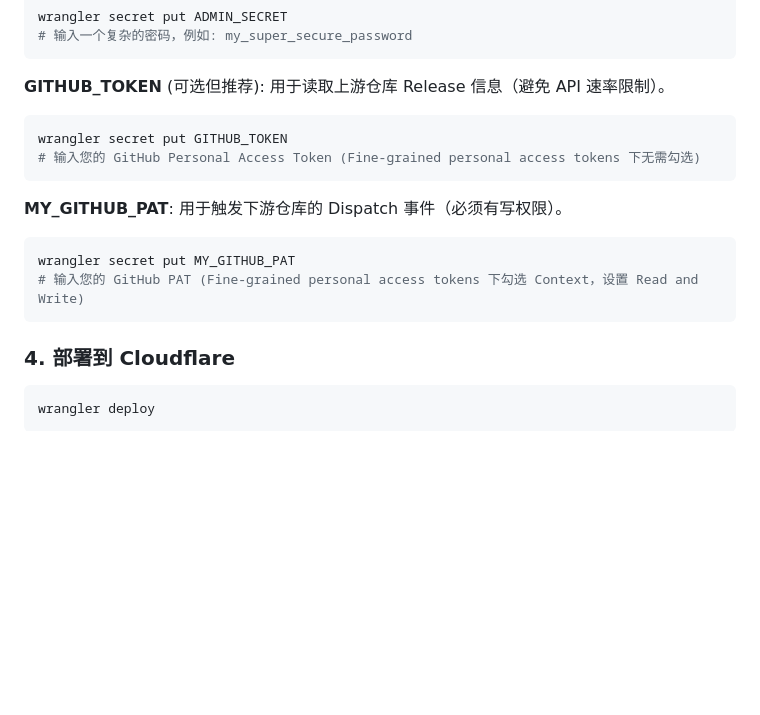
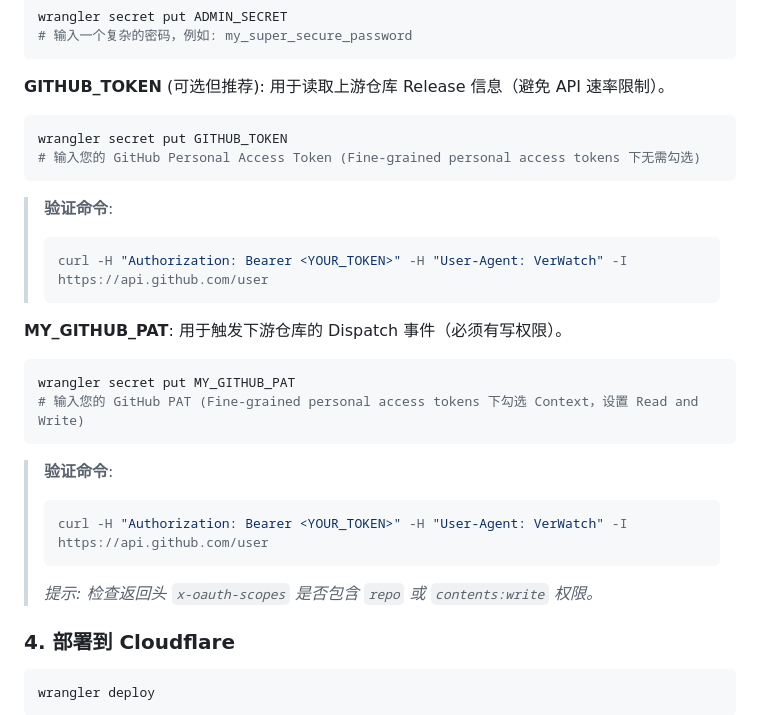
Before and after one commit to ShaoG-R/verwatch, a Markdown page: backend/README.md, the part around the change. GitHub-like rendering; blank space fills up the shorter version.

Commit message:
Enhance README with GitHub PAT validation commands
- Added validation commands for GitHub Personal Access Token (PAT) to the README, providing users with a way to verify their token's permissions.
- Included instructions for checking the `x-oauth-scopes` header to ensure the necessary permissions are granted for repository access.

````diff
--- a/backend/README.md
+++ b/backend/README.md
@@ -102,11 +102,22 @@ wrangler secret put GITHUB_TOKEN
 # 输入您的 GitHub Personal Access Token (Fine-grained personal access tokens 下无需勾选)
 ```
 
+> **验证命令**:
+> ```bash
+> curl -H "Authorization: Bearer <YOUR_TOKEN>" -H "User-Agent: VerWatch" -I https://api.github.com/user
+> ```
+
 **MY_GITHUB_PAT**: 用于触发下游仓库的 Dispatch 事件（必须有写权限）。
 ```bash
 wrangler secret put MY_GITHUB_PAT
 # 输入您的 GitHub PAT (Fine-grained personal access tokens 下勾选 Context，设置 Read and Write)
 ```
+
+> **验证命令**:
+> ```bash
+> curl -H "Authorization: Bearer <YOUR_TOKEN>" -H "User-Agent: VerWatch" -I https://api.github.com/user
+> ```
+> *提示: 检查返回头 `x-oauth-scopes` 是否包含 `repo` 或 `contents:write` 权限。*
 
 ### 4. 部署到 Cloudflare
 
````
